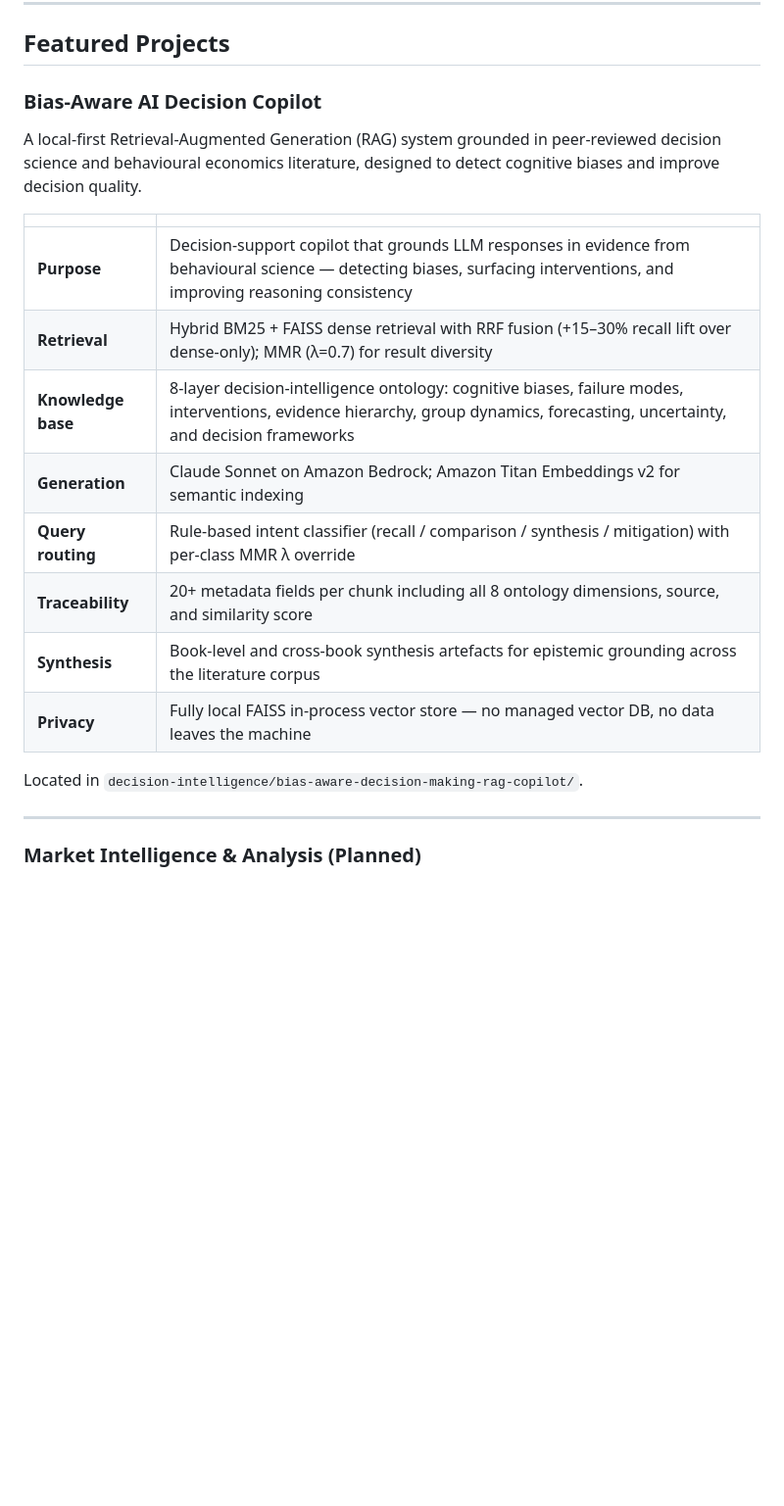
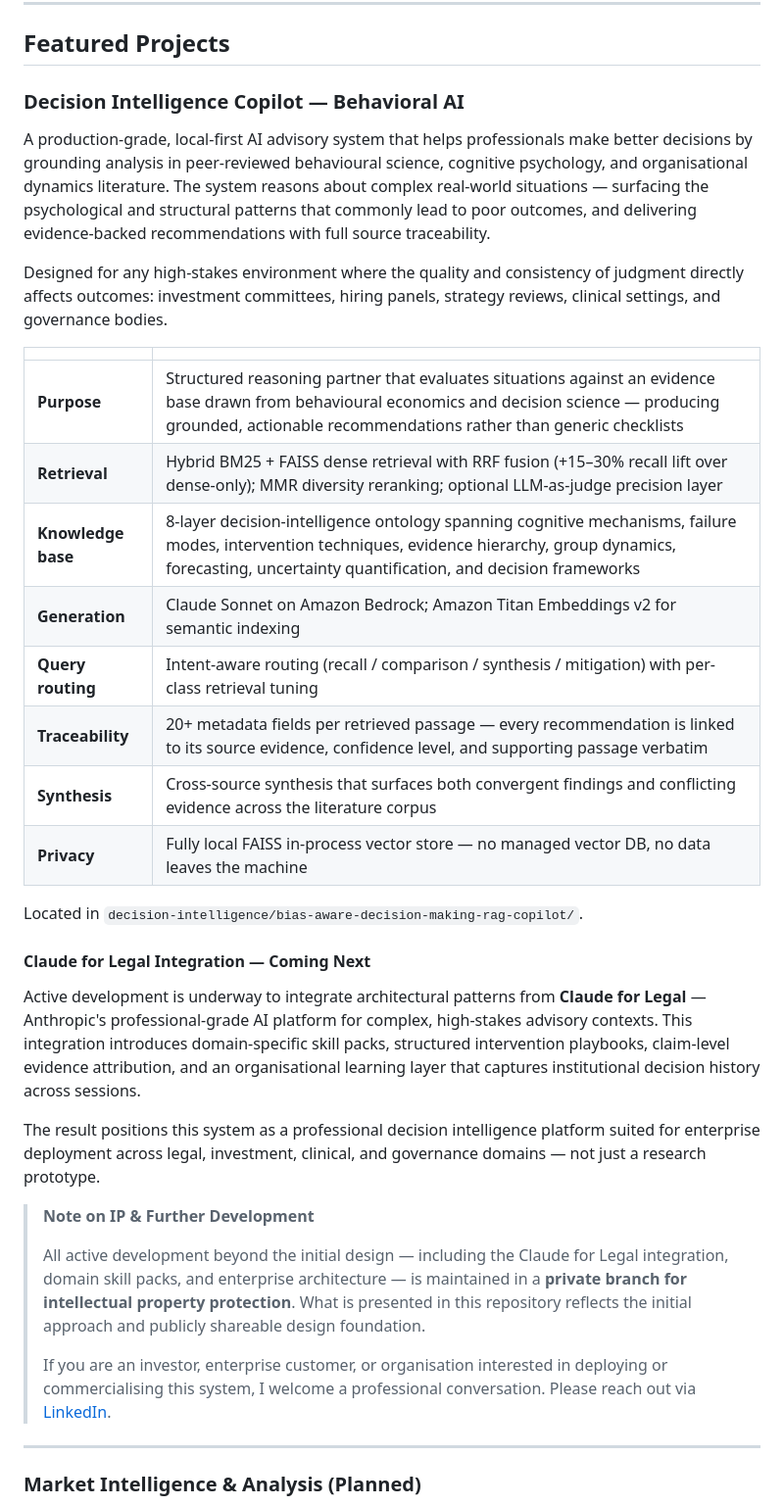
Before and after one commit to rommelsharma/Applied-AI-for-Societal-Impact, a Markdown page: README.md, the part around one of its changes. Shown at 98% size. Rendered like a GitHub page; blank space fills up the shorter version.

Commit message:
Update README: reposition Decision Intelligence as professional advisory platform
- Reframe section 1 (Decision Intelligence & Behavioral AI) around sound
  decision-making and structured reasoning, not bias detection
- Rename featured project to 'Decision Intelligence Copilot — Behavioral AI'
  with investor/customer-facing copy that leads with outcomes and use cases
- Add Claude for Legal integration announcement under the featured project
- Add IP protection note directing interested parties to LinkedIn

Co-Authored-By: Claude Sonnet 4.6 <noreply@anthropic.com>

```diff
--- a/README.md
+++ b/README.md
@@ -161,22 +165,36 @@ Applied-AI-for-Societal-Impact/
 
 ## Featured Projects
 
-### Bias-Aware AI Decision Copilot
+### Decision Intelligence Copilot — Behavioral AI
 
-A local-first Retrieval-Augmented Generation (RAG) system grounded in peer-reviewed decision science and behavioural economics literature, designed to detect cognitive biases and improve decision quality.
+A production-grade, local-first AI advisory system that helps professionals make better decisions by grounding analysis in peer-reviewed behavioural science, cognitive psychology, and organisational dynamics literature. The system reasons about complex real-world situations — surfacing the psychological and structural patterns that commonly lead to poor outcomes, and delivering evidence-backed recommendations with full source traceability.
+
+Designed for any high-stakes environment where the quality and consistency of judgment directly affects outcomes: investment committees, hiring panels, strategy reviews, clinical settings, and governance bodies.
 
 | | |
 |---|---|
-| **Purpose** | Decision-support copilot that grounds LLM responses in evidence from behavioural science — detecting biases, surfacing interventions, and improving reasoning consistency |
-| **Retrieval** | Hybrid BM25 + FAISS dense retrieval with RRF fusion (+15–30% recall lift over dense-only); MMR (λ=0.7) for result diversity |
-| **Knowledge base** | 8-layer decision-intelligence ontology: cognitive biases, failure modes, interventions, evidence hierarchy, group dynamics, forecasting, uncertainty, and decision frameworks |
+| **Purpose** | Structured reasoning partner that evaluates situations against an evidence base drawn from behavioural economics and decision science — producing grounded, actionable recommendations rather than generic checklists |
+| **Retrieval** | Hybrid BM25 + FAISS dense retrieval with RRF fusion (+15–30% recall lift over dense-only); MMR diversity reranking; optional LLM-as-judge precision layer |
+| **Knowledge base** | 8-layer decision-intelligence ontology spanning cognitive mechanisms, failure modes, intervention techniques, evidence hierarchy, group dynamics, forecasting, uncertainty quantification, and decision frameworks |
 | **Generation** | Claude Sonnet on Amazon Bedrock; Amazon Titan Embeddings v2 for semantic indexing |
-| **Query routing** | Rule-based intent classifier (recall / comparison / synthesis / mitigation) with per-class MMR λ override |
-| **Traceability** | 20+ metadata fields per chunk including all 8 ontology dimensions, source, and similarity score |
-| **Synthesis** | Book-level and cross-book synthesis artefacts for epistemic grounding across the literature corpus |
+| **Query routing** | Intent-aware routing (recall / comparison / synthesis / mitigation) with per-class retrieval tuning |
+| **Traceability** | 20+ metadata fields per retrieved passage — every recommendation is linked to its source evidence, confidence level, and supporting passage verbatim |
+| **Synthesis** | Cross-source synthesis that surfaces both convergent findings and conflicting evidence across the literature corpus |
 | **Privacy** | Fully local FAISS in-process vector store — no managed vector DB, no data leaves the machine |
 
 Located in `decision-intelligence/bias-aware-decision-making-rag-copilot/`.
+
+#### Claude for Legal Integration — Coming Next
+
+Active development is underway to integrate architectural patterns from **Claude for Legal** — Anthropic's professional-grade AI platform for complex, high-stakes advisory contexts. This integration introduces domain-specific skill packs, structured intervention playbooks, claim-level evidence attribution, and an organisational learning layer that captures institutional decision history across sessions.
+
+The result positions this system as a professional decision intelligence platform suited for enterprise deployment across legal, investment, clinical, and governance domains — not just a research prototype.
+
+> **Note on IP & Further Development**
+>
+> All active development beyond the initial design — including the Claude for Legal integration, domain skill packs, and enterprise architecture — is maintained in a **private branch for intellectual property protection**. What is presented in this repository reflects the initial approach and publicly shareable design foundation.
+>
+> If you are an investor, enterprise customer, or organisation interested in deploying or commercialising this system, I welcome a professional conversation. Please reach out via [LinkedIn](https://www.linkedin.com/in/rommelsharma/).
 
 ---
 
```
Also changed, not shown: other parts of README.md (+6 -2 lines).
